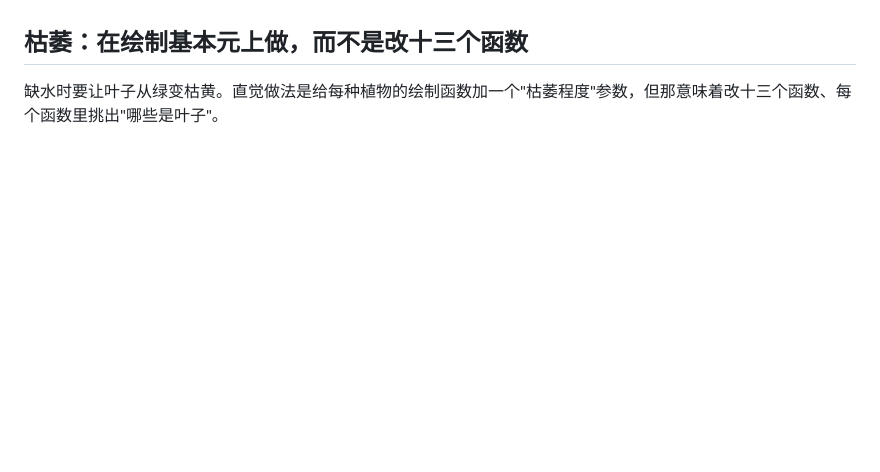
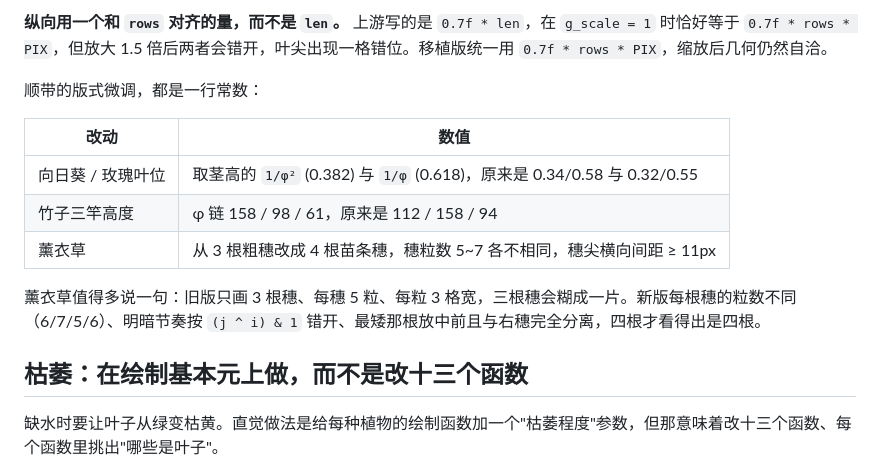
Before and after one commit to Epiphany106-blip/taskbarplant-linux, a Markdown page: TECHNICAL.md, the part around one of its changes. Drawn GitHub-style; blank space fills up the shorter version.

```diff
--- a/TECHNICAL.md
+++ b/TECHNICAL.md
@@ -61,3 +121,14 @@ Wayland 协议禁止客户端查询其它应用的窗口位置，`_NET_CLIENT_LI
+**纵向用一个和 `rows` 对齐的量，而不是 `len`。** 上游写的是 `0.7f * len`，在 `g_scale = 1` 时恰好等于 `0.7f * rows * PIX`，但放大 1.5 倍后两者会错开，叶尖出现一格错位。移植版统一用 `0.7f * rows * PIX`，缩放后几何仍然自洽。
+
+顺带的版式微调，都是一行常数：
+
+| 改动 | 数值 |
+| --- | --- |
+| 向日葵 / 玫瑰叶位 | 取茎高的 `1/φ²` (0.382) 与 `1/φ` (0.618)，原来是 0.34/0.58 与 0.32/0.55 |
+| 竹子三竿高度 | φ 链 158 / 98 / 61，原来是 112 / 158 / 94 |
+| 薰衣草 | 从 3 根粗穗改成 4 根苗条穗，穗粒数 5~7 各不相同，穗尖横向间距 ≥ 11px |
+
+薰衣草值得多说一句：旧版只画 3 根穗、每穗 5 粒、每粒 3 格宽，三根穗会糊成一片。新版每根穗的粒数不同（6/7/5/6）、明暗节奏按 `(j ^ i) & 1` 错开、最矮那根放中前且与右穗完全分离，四根才看得出是四根。
 
 ## 枯萎：在绘制基本元上做，而不是改十三个函数
 
```
Also changed, not shown: other parts of TECHNICAL.md (+60 -0 lines), README.md (+1 -0 lines), docs/plants.png, 1 other file.
